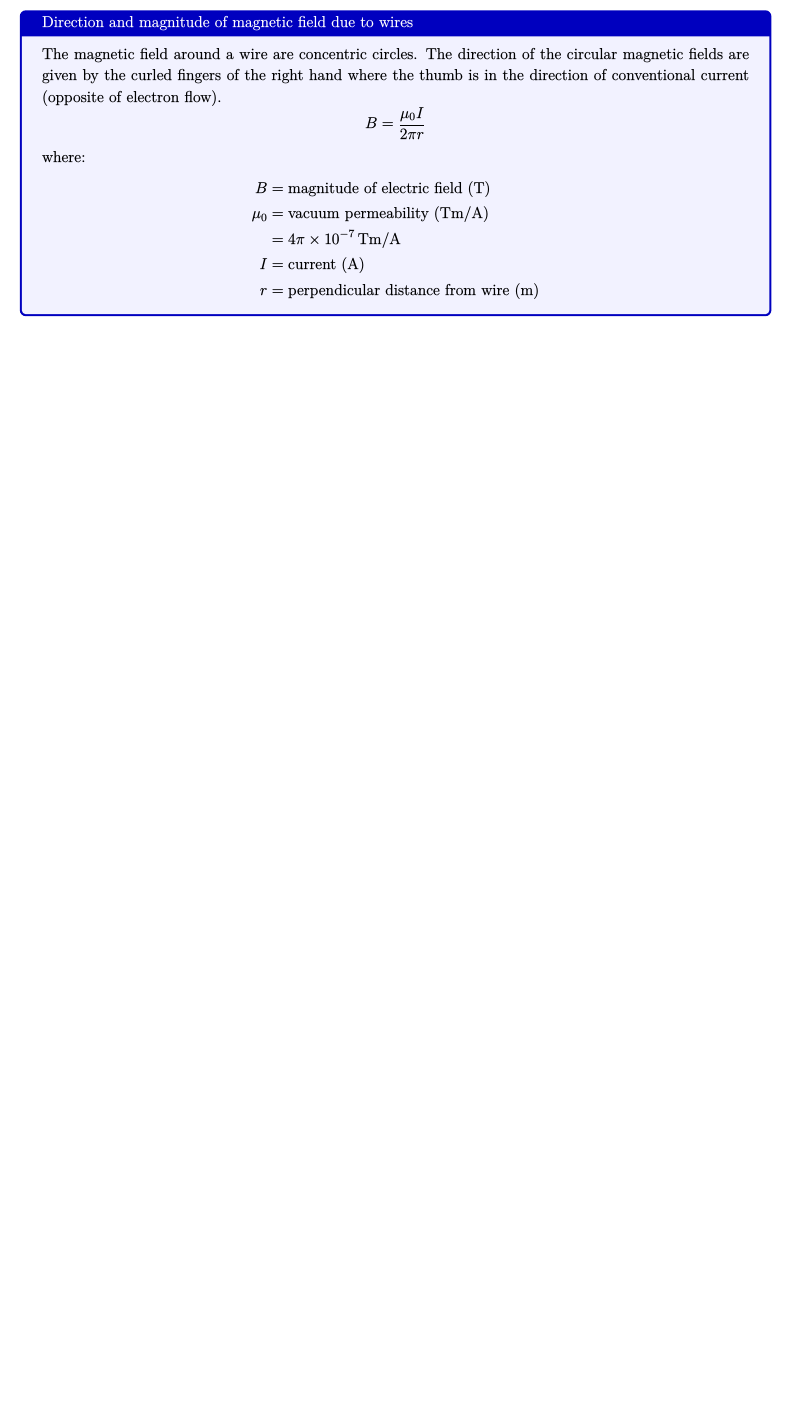
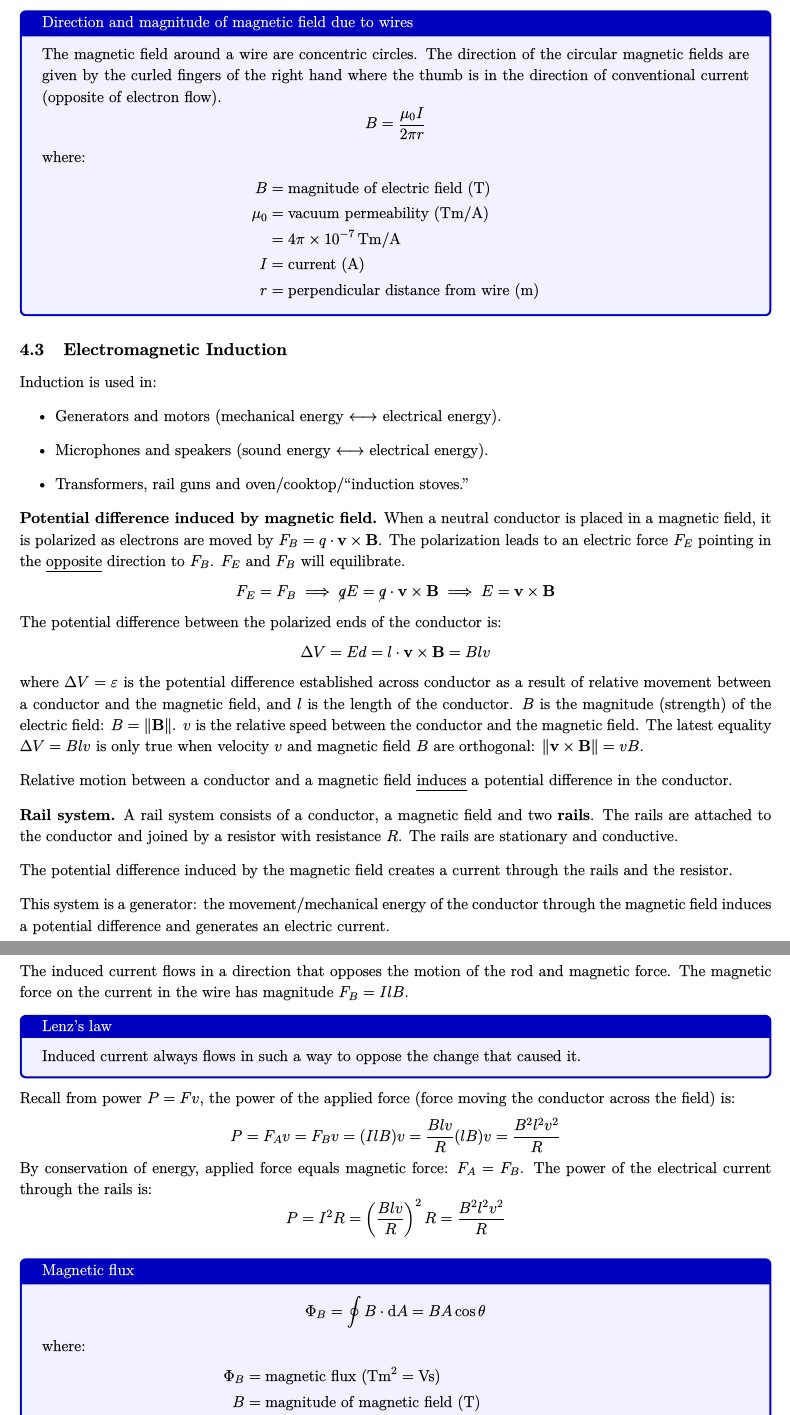
Before and after one commit to glolichen/peddie-physics, a LaTeX document (em.tex): part of page 36 of 36 before the commit and two parts of pages 36 and 37 of 37 after it, the two joined at a grey line, cut so that both start at the same text, the shorter picture padded with empty space. The pictures show the PDF file em.pdf that the author committed with the source.

Commit message:
magnetism, capacitance

```diff
--- a/em.tex
+++ b/em.tex
@@ -1795,3 +1795,54 @@ There are usually four parts of a mass spectrometer:
 	\end{align*}
 }
 
+\subsection{Electromagnetic Induction}
+
+Induction is used in:
+\begin{itemize}
+	\item Generators and motors (mechanical energy $\longleftrightarrow$ electrical energy).
+	\item Microphones and speakers (sound energy $\longleftrightarrow$ electrical energy).
+	\item Transformers, rail guns and oven/cooktop/``induction stoves.''
+\end{itemize}
+
+\textbf{Potential difference induced by magnetic field.} When a neutral conductor is placed in a magnetic field, it is polarized as electrons are moved by $F_B=q\cdot \mathbf v\times\mathbf B$. The polarization leads to an electric force $F_E$ pointing in the \ul{opposite} direction to $F_B$. $F_E$ and $F_B$ will equilibrate.
+\begin{equation*}
+    F_E=F_B
+	\implies \cancel q E=\cancel q\cdot\mathbf v\times\mathbf B
+	\implies E=\mathbf v\times\mathbf B
+\end{equation*}
+The potential difference between the polarized ends of the conductor is:
+\begin{equation*}
+    \Delta V=Ed=l\cdot \mathbf v\times \mathbf B =Blv
+\end{equation*}
+where $\Delta V=\varepsilon$ is the potential difference established across conductor as a result of relative movement between a conductor and the magnetic field, and $l$ is the length of the conductor. $B$ is the magnitude (strength) of the electric field: $B=\lVert \mathbf B \rVert $. $v$ is the relative speed between the conductor and the magnetic field. The latest equality $\Delta V=Blv$ is only true when velocity $v$ and magnetic field $B$ are orthogonal: $\lVert \mathbf v\times\mathbf B\rVert=vB$.
+
+Relative motion between a conductor and a magnetic field \ul{induces} a potential difference in the conductor.
+
+\textbf{Rail system.} A rail system consists of a conductor, a magnetic field and two \textbf{rails}. The rails are attached to the conductor and joined by a resistor with resistance $R$. The rails are stationary and conductive.
+
+The potential difference induced by the magnetic field creates a current through the rails and the resistor.
+
+This system is a generator: the movement/mechanical energy of the conductor through the magnetic field induces a potential difference and generates an electric current.
+\begin{equation*}
+    I=\frac{\Delta V}{R}=\frac{Blv}{R}
+\end{equation*}
+The induced current flows in a direction that opposes the motion of the rod and magnetic force. The magnetic force on the current in the wire has magnitude $F_B=IlB$.
+
+\theorem{Lenz's law}{
+	Induced current always flows in such a way to oppose the change that caused it.
+}
+
+Recall from power $P=Fv$, the power of the applied force (force moving the conductor across the field) is:
+\begin{equation*}
+    P
+	=F_Av
+	=F_Bv
+	=(IlB)v
+	=\frac{Blv}{R}(lB)v
+	=\frac{B^2l^2v^2}{R}
+\end{equation*}
+By conservation of energy, applied force equals magnetic force: $F_A=F_B$. The power of the electrical current through the rails is:
+\begin{equation*}
+	P
+	=I^2R
+	=\left( \frac{Blv}{R} \right)^2 R
@@ -1798,2 +1856,36 @@ There are usually four parts of a mass spectrometer:
+		=BA\cos\theta
+	\end{equation*}
+	where:
+	\begin{align*}
+		\Phi_B&=\text{magnetic flux ($\si{Tm^2}=\si{Vs}$)} \\
+		B&=\text{magnitude of magnetic field (T)} \\
+		A&=\text{area (\si{m^2})} \\
+		\theta&=\text{angle between area vector and magnetic field}
+	\end{align*}
+}
+
+\textbf{Faraday's law.} Monitor the magnetic flux $\Phi_B$ inside the loop of a rail system.
+\begin{equation*}
+    \Phi_B
+	=BA\cos\theta
+	=BA
+\end{equation*}
+$A$ is the area of the current loop: through the rail, into the resistor, through the other rail, and back through the conductor. The directed area vector of this loop is parallel to the magnetic field, so $\theta=0$. As time increases, the area bound by the loop increases.
+
+The change in flux with respect to time is:
+\begin{equation*}
+    \frac{\Delta \Phi_B}{\Delta t}
+	=\frac{\Delta(Bls)}{\Delta t}
+	=Bl\cdot \frac{\Delta s}{\Delta t}
+	=Blv
+	=\Delta V
+\end{equation*}
+where $s$ is the length/width of the loop (the distance between the resistor and the conductor).
+\theorem{Faraday's law}{
+	\begin{equation*}
+		\Delta V=-N \cdot \diff{\Phi_B}{t}
+	\end{equation*}
+	$N$ is the number of turns in the loop.
+}
 
 \end{document}
```
Also changed, not shown: em.pdf, em.tex (13 more changed lines).
